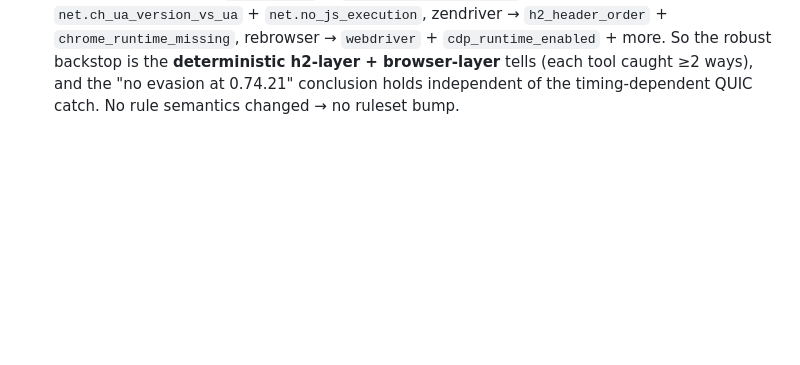
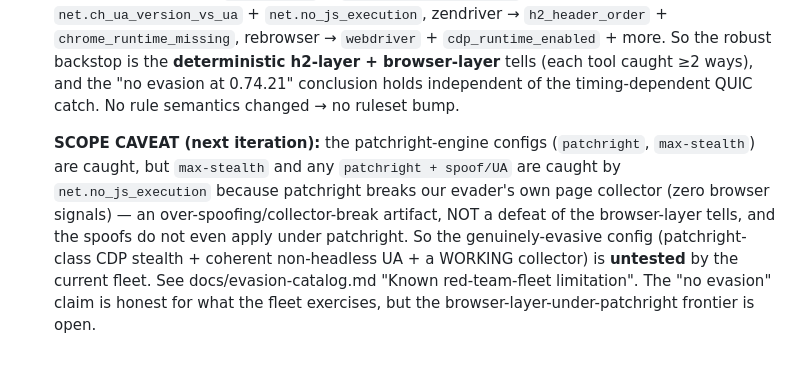
Before and after one commit to datascry/kitsune, a Markdown page: docs/calibration.md, the part around the change. Drawn GitHub-style; blank space fills up the shorter version.

```diff
--- a/docs/calibration.md
+++ b/docs/calibration.md
@@ -365,3 +365,12 @@ committed captures still match live behaviour (no evader-tool or stack drift) at
   `cdp_runtime_enabled` + more. So the robust backstop is the **deterministic h2-layer + browser-layer**
   tells (each tool caught ≥2 ways), and the "no evasion at 0.74.21" conclusion holds independent of the
   timing-dependent QUIC catch. No rule semantics changed → no ruleset bump.
+
+  **SCOPE CAVEAT (next iteration):** the patchright-engine configs (`patchright`, `max-stealth`) are caught,
+  but `max-stealth` and any `patchright + spoof/UA` are caught by `net.no_js_execution` because patchright
+  breaks our evader's own page collector (zero browser signals) — an over-spoofing/collector-break artifact,
+  NOT a defeat of the browser-layer tells, and the spoofs do not even apply under patchright. So the
+  genuinely-evasive config (patchright-class CDP stealth + coherent non-headless UA + a WORKING collector)
+  is **untested** by the current fleet. See docs/evasion-catalog.md "Known red-team-fleet limitation". The
+  "no evasion" claim is honest for what the fleet exercises, but the browser-layer-under-patchright frontier
+  is open.
```
Also changed, not shown: docs/evasion-catalog.md (+20 -0 lines).
